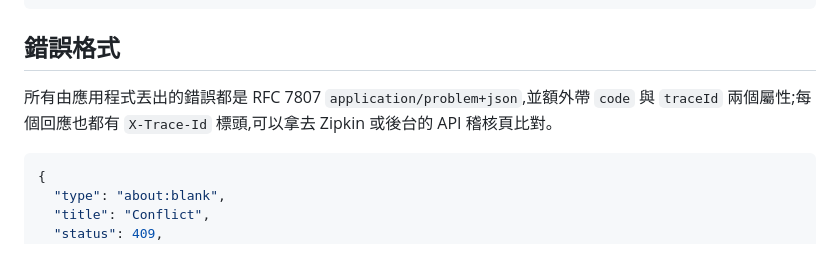
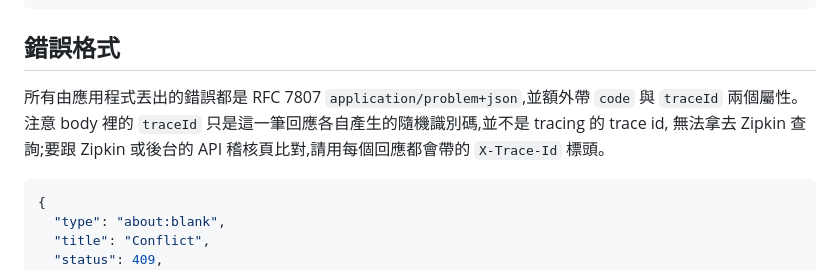
Before and after one commit to kevintsai1325/FlashSale, a Markdown page: docs/portfolio/api-examples.md, the part around the change. Rendered like a GitHub page.

Commit message:
docs: fix traceId/Zipkin correlation claim in api-examples.md
The RFC 7807 error body's traceId property is a per-response random UUID
(ProblemDetails.java), not the Brave/Zipkin trace id. Only the X-Trace-Id
response header (ApiAuditFilter, from tracer.currentSpan()) can be used for
Zipkin correlation, matching how architecture.md already describes it.

Co-Authored-By: Claude Sonnet 5 <noreply@anthropic.com>

````diff
--- a/docs/portfolio/api-examples.md
+++ b/docs/portfolio/api-examples.md
@@ -264,7 +264,8 @@ curl -k -s "$BASE_URL/actuator/health/readiness" | jq
 ## 錯誤格式
 
 所有由應用程式丟出的錯誤都是 RFC 7807 `application/problem+json`,並額外帶 `code` 與 `traceId`
-兩個屬性;每個回應也都有 `X-Trace-Id` 標頭,可以拿去 Zipkin 或後台的 API 稽核頁比對。
+兩個屬性。注意 body 裡的 `traceId` 只是這一筆回應各自產生的隨機識別碼,並不是 tracing 的 trace id,
+無法拿去 Zipkin 查詢;要跟 Zipkin 或後台的 API 稽核頁比對,請用每個回應都會帶的 `X-Trace-Id` 標頭。
 
 ```json
 {
````
